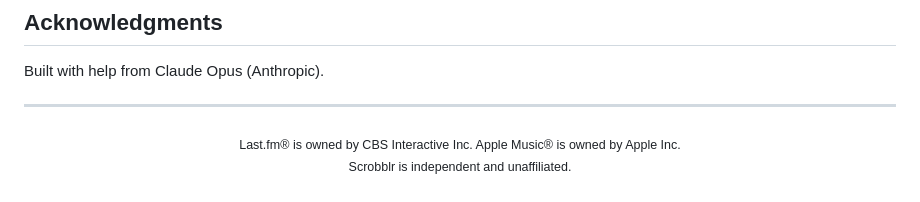
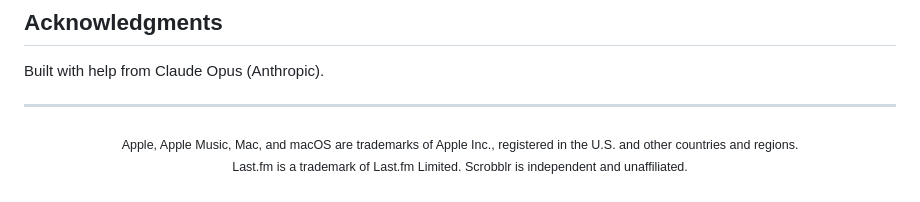
Before and after one commit to asharahmed/scrobblr, a Markdown page: README.md, the part around the change. GitHub-like rendering.

Commit message:
Update Last.fm attribution in README and privacy policy
Last.fm is independent of CBS Interactive as of May 2026. Attribute
the mark to Last.fm Limited and use Apple's standard credit line.

```diff
--- a/README.md
+++ b/README.md
@@ -180,7 +180,7 @@ Built with help from Claude Opus (Anthropic).
 
 <p align="center">
   <sub>
-    Last.fm® is owned by CBS Interactive Inc. Apple Music® is owned by Apple Inc.<br>
-    Scrobblr is independent and unaffiliated.
+    Apple, Apple Music, Mac, and macOS are trademarks of Apple Inc., registered in the U.S. and other countries and regions.<br>
+    Last.fm is a trademark of Last.fm Limited. Scrobblr is independent and unaffiliated.
   </sub>
 </p>
```
Also changed, not shown: PRIVACY.md (+1 -1 lines).
